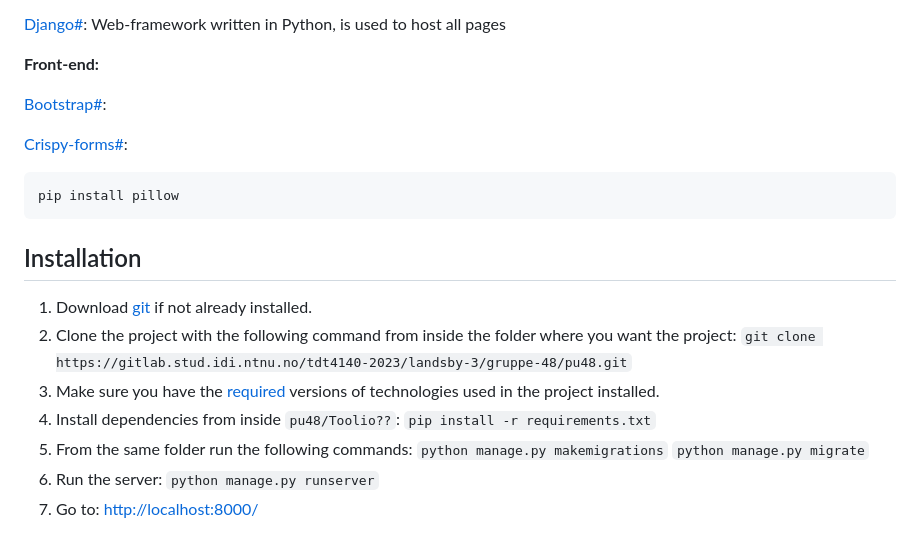
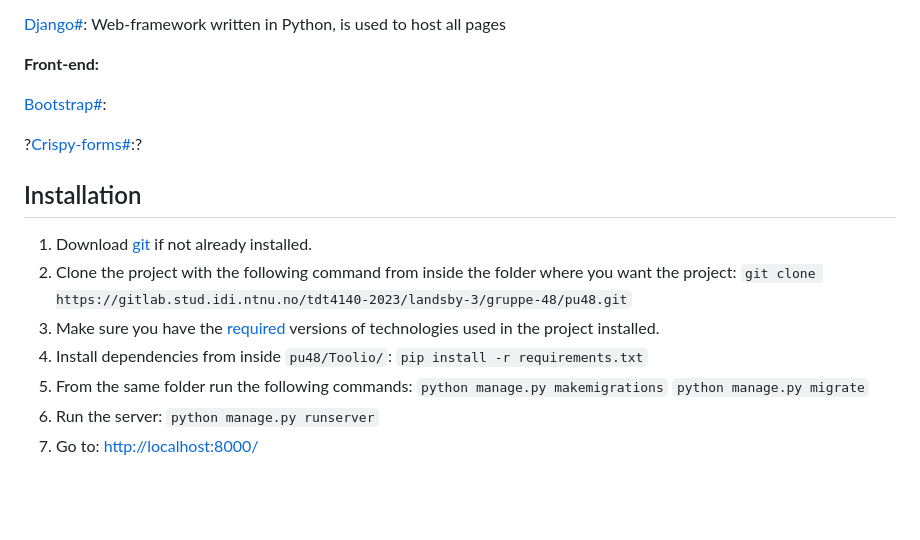
Before and after one commit to AkselLessum/Programvareutvikling, a Markdown page: README.md, the part around the change. Rendered like a GitHub page; blank space fills up the shorter version.

````diff
--- a/README.md
+++ b/README.md
@@ -27,12 +27,7 @@ Routines and standards for **contributing** can be found [here](#).
 
 [Bootstrap#](#):
 
-[Crispy-forms#](#):
-
-
-```bash
-pip install pillow
-```
+?[Crispy-forms#](#):?
 
 ## Installation
 
@@ -40,7 +35,7 @@ pip install pillow
 2. Clone the project with the following command from inside the folder where you want the project:
 `git clone https://gitlab.stud.idi.ntnu.no/tdt4140-2023/landsby-3/gruppe-48/pu48.git`
 3. Make sure you have the [required](#technology-and-framework) versions of technologies used in the project installed.
-4. Install dependencies from inside `pu48/Toolio??`: `pip install -r requirements.txt`
+4. Install dependencies from inside `pu48/Toolio/`: `pip install -r requirements.txt`
 5. From the same folder run the following commands:
 `python manage.py makemigrations`
 `python manage.py migrate`
````
